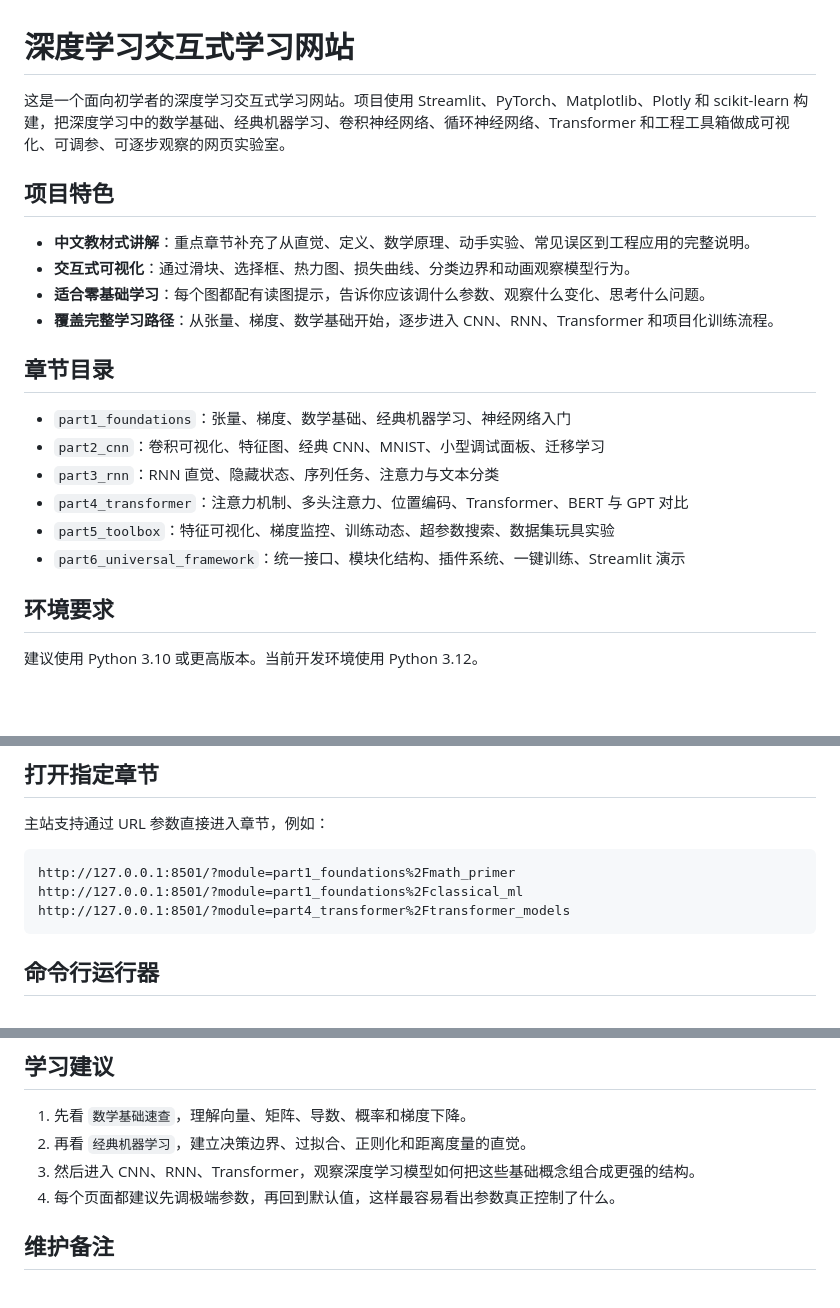
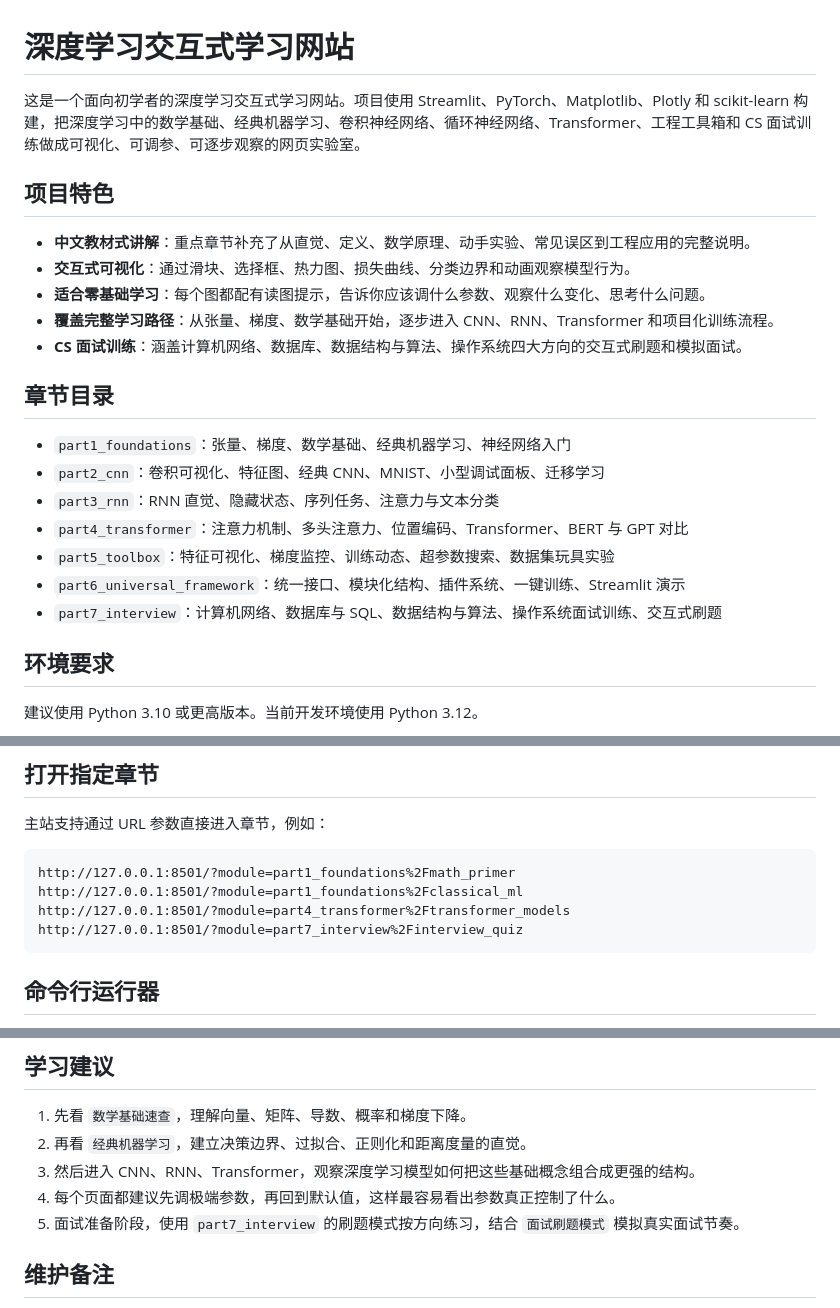
Before and after one commit to syzzzzzzz/deep-learning-interactive-lab, a Markdown page: README.md, 3 parts joined by grey strips. Rendered like a GitHub page; blank space fills up the shorter version.

Commit message:
文档: 补充README中part7_interview面试训练章节说明

````diff
--- a/README.md
+++ b/README.md
@@ -1,6 +1,6 @@
 # 深度学习交互式学习网站
 
-这是一个面向初学者的深度学习交互式学习网站。项目使用 Streamlit、PyTorch、Matplotlib、Plotly 和 scikit-learn 构建，把深度学习中的数学基础、经典机器学习、卷积神经网络、循环神经网络、Transformer 和工程工具箱做成可视化、可调参、可逐步观察的网页实验室。
+这是一个面向初学者的深度学习交互式学习网站。项目使用 Streamlit、PyTorch、Matplotlib、Plotly 和 scikit-learn 构建，把深度学习中的数学基础、经典机器学习、卷积神经网络、循环神经网络、Transformer、工程工具箱和 CS 面试训练做成可视化、可调参、可逐步观察的网页实验室。
 
 ## 项目特色
 
@@ -8,6 +8,7 @@
 - **交互式可视化**：通过滑块、选择框、热力图、损失曲线、分类边界和动画观察模型行为。
 - **适合零基础学习**：每个图都配有读图提示，告诉你应该调什么参数、观察什么变化、思考什么问题。
 - **覆盖完整学习路径**：从张量、梯度、数学基础开始，逐步进入 CNN、RNN、Transformer 和项目化训练流程。
+- **CS 面试训练**：涵盖计算机网络、数据库、数据结构与算法、操作系统四大方向的交互式刷题和模拟面试。
 
 ## 章节目录
 
@@ -17,6 +18,7 @@
 - `part4_transformer`：注意力机制、多头注意力、位置编码、Transformer、BERT 与 GPT 对比
 - `part5_toolbox`：特征可视化、梯度监控、训练动态、超参数搜索、数据集玩具实验
 - `part6_universal_framework`：统一接口、模块化结构、插件系统、一键训练、Streamlit 演示
+- `part7_interview`：计算机网络、数据库与 SQL、数据结构与算法、操作系统面试训练、交互式刷题
 
 ## 环境要求
 
@@ -64,6 +66,7 @@ start_lab.bat
 http://127.0.0.1:8501/?module=part1_foundations%2Fmath_primer
 http://127.0.0.1:8501/?module=part1_foundations%2Fclassical_ml
 http://127.0.0.1:8501/?module=part4_transformer%2Ftransformer_models
+http://127.0.0.1:8501/?module=part7_interview%2Finterview_quiz
 ```
 
 ## 命令行运行器
@@ -86,6 +89,7 @@ python main.py part2_cnn/01_convolution_visual
 2. 再看 `经典机器学习`，建立决策边界、过拟合、正则化和距离度量的直觉。
 3. 然后进入 CNN、RNN、Transformer，观察深度学习模型如何把这些基础概念组合成更强的结构。
 4. 每个页面都建议先调极端参数，再回到默认值，这样最容易看出参数真正控制了什么。
+5. 面试准备阶段，使用 `part7_interview` 的刷题模式按方向练习，结合 `面试刷题模式` 模拟真实面试节奏。
 
 ## 维护备注
 
````
